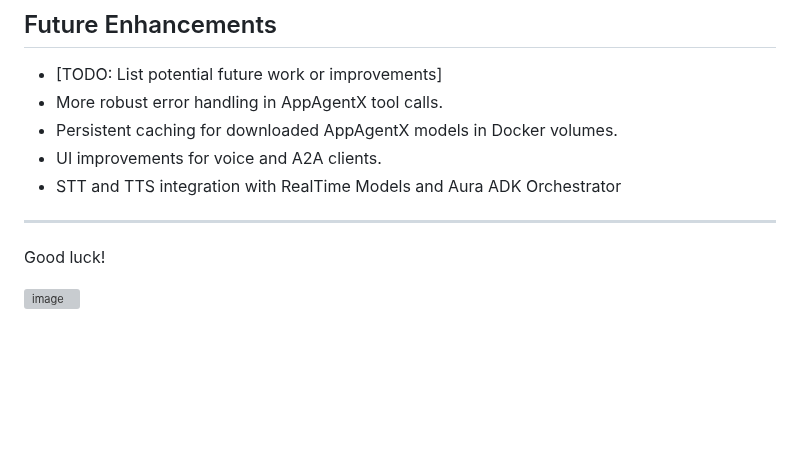
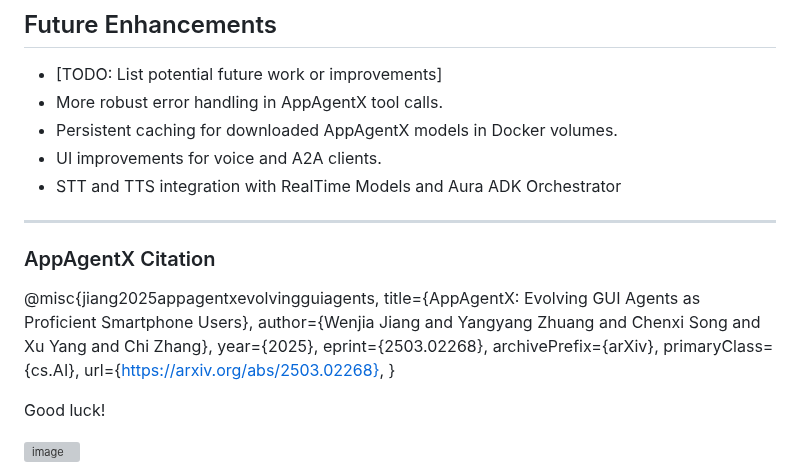
Before and after one commit to IhateCreatingUserNames2/Aura_AppAgentX, a Markdown page: readme.md, the part around the change. GitHub-like rendering; blank space fills up the shorter version; grey boxes are pictures that could not be loaded.

```diff
--- a/readme.md
+++ b/readme.md
@@ -247,6 +247,18 @@ Aura2/
 
 ---
 
+### AppAgentX Citation
+
+@misc{jiang2025appagentxevolvingguiagents,
+      title={AppAgentX: Evolving GUI Agents as Proficient Smartphone Users},
+      author={Wenjia Jiang and Yangyang Zhuang and Chenxi Song and Xu Yang and Chi Zhang},
+      year={2025},
+      eprint={2503.02268},
+      archivePrefix={arXiv},
+      primaryClass={cs.AI},
+      url={https://arxiv.org/abs/2503.02268},
+}
+
 Good luck!
 
 ![image](https://github.com/user-attachments/assets/18304b2a-d611-4ed8-b76f-060990e2bbcc)
```
